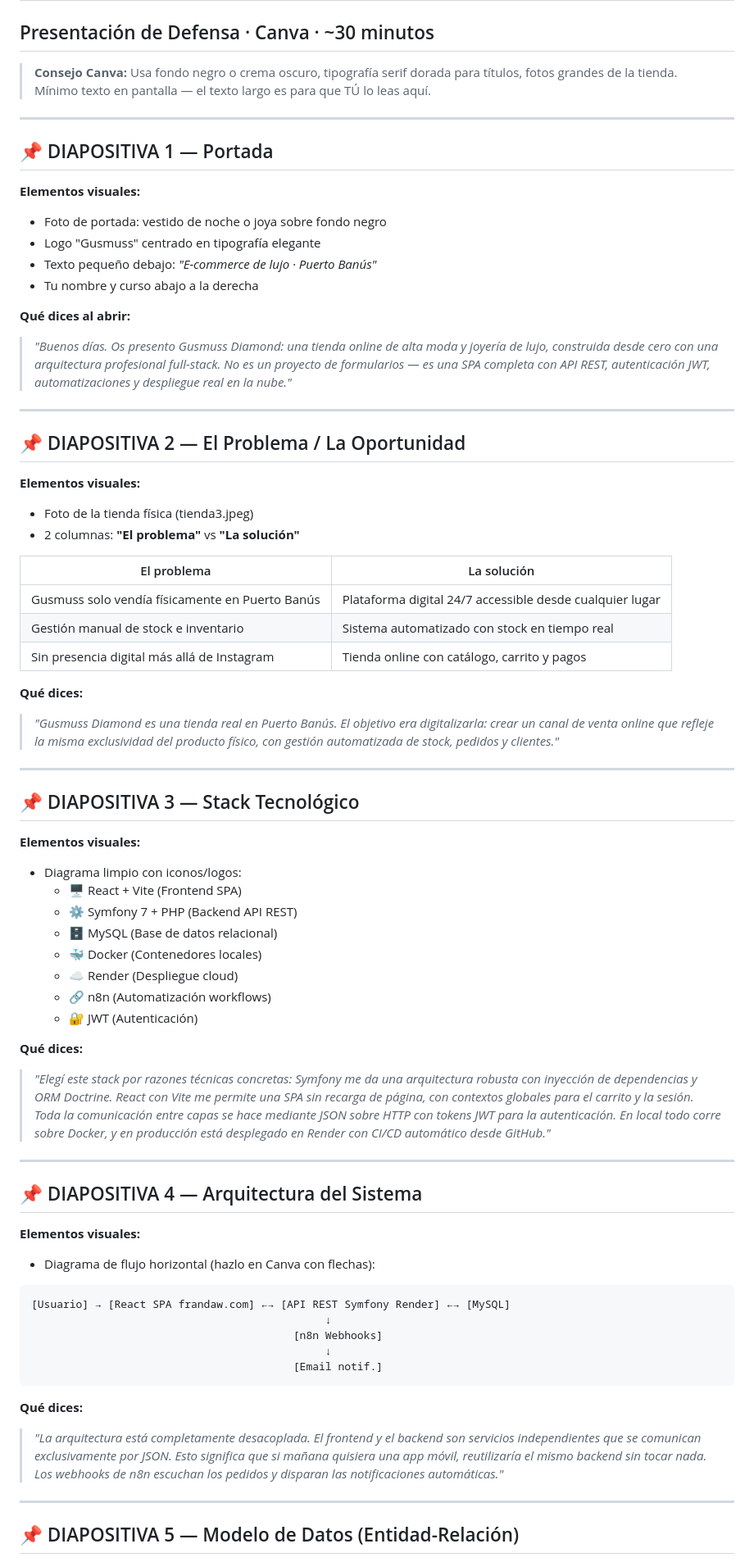
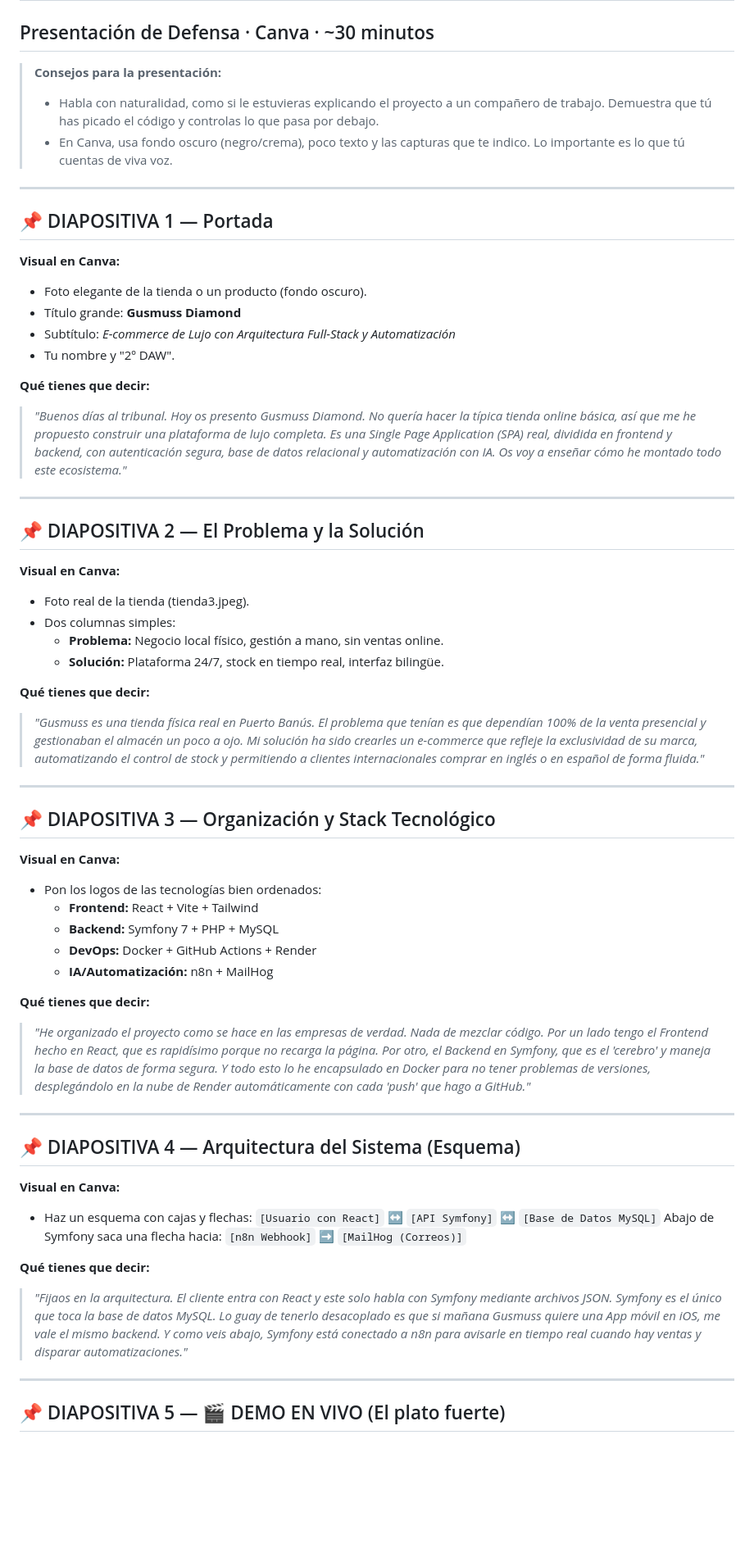
Before and after one commit to FranJJL05/gusmuss-diamond, a Markdown page: PRESENTACION_DEFENSA.md, the part around one of its changes. Shown at 82% size. GitHub-like rendering; blank space fills up the shorter version.

````diff
--- a/PRESENTACION_DEFENSA.md
+++ b/PRESENTACION_DEFENSA.md
@@ -1,73 +1,64 @@
 # 🎤 GUIÓN DE DIAPOSITIVAS — Gusmuss Diamond
 ## Presentación de Defensa · Canva · ~30 minutos
 
-> **Consejo Canva:** Usa fondo negro o crema oscuro, tipografía serif dorada para títulos, fotos grandes de la tienda. Mínimo texto en pantalla — el texto largo es para que TÚ lo leas aquí.
+> **Consejos para la presentación:**
+> - Habla con naturalidad, como si le estuvieras explicando el proyecto a un compañero de trabajo. Demuestra que tú has picado el código y controlas lo que pasa por debajo.
+> - En Canva, usa fondo oscuro (negro/crema), poco texto y las capturas que te indico. Lo importante es lo que tú cuentas de viva voz.
 
 ---
 
 ## 📌 DIAPOSITIVA 1 — Portada
 
-**Elementos visuales:**
-- Foto de portada: vestido de noche o joya sobre fondo negro
-- Logo "Gusmuss" centrado en tipografía elegante
-- Texto pequeño debajo: *"E-commerce de lujo · Puerto Banús"*
-- Tu nombre y curso abajo a la derecha
+**Visual en Canva:**
+- Foto elegante de la tienda o un producto (fondo oscuro).
+- Título grande: **Gusmuss Diamond**
+- Subtítulo: *E-commerce de Lujo con Arquitectura Full-Stack y Automatización*
+- Tu nombre y "2º DAW".
 
-**Qué dices al abrir:**
-> *"Buenos días. Os presento Gusmuss Diamond: una tienda online de alta moda y joyería de lujo, construida desde cero con una arquitectura profesional full-stack. No es un proyecto de formularios — es una SPA completa con API REST, autenticación JWT, automatizaciones y despliegue real en la nube."*
+**Qué tienes que decir:**
+> *"Buenos días al tribunal. Hoy os presento Gusmuss Diamond. No quería hacer la típica tienda online básica, así que me he propuesto construir una plataforma de lujo completa. Es una Single Page Application (SPA) real, dividida en frontend y backend, con autenticación segura, base de datos relacional y automatización con IA. Os voy a enseñar cómo he montado todo este ecosistema."*
 
 ---
 
-## 📌 DIAPOSITIVA 2 — El Problema / La Oportunidad
+## 📌 DIAPOSITIVA 2 — El Problema y la Solución
 
-**Elementos visuales:**
-- Foto de la tienda física (tienda3.jpeg)
-- 2 columnas: **"El problema"** vs **"La solución"**
+**Visual en Canva:**
+- Foto real de la tienda (tienda3.jpeg).
+- Dos columnas simples:
+  - **Problema:** Negocio local físico, gestión a mano, sin ventas online.
+  - **Solución:** Plataforma 24/7, stock en tiempo real, interfaz bilingüe.
 
-| El problema | La solución |
-|---|---|
-| Gusmuss solo vendía físicamente en Puerto Banús | Plataforma digital 24/7 accessible desde cualquier lugar |
-| Gestión manual de stock e inventario | Sistema automatizado con stock en tiempo real |
-| Sin presencia digital más allá de Instagram | Tienda online con catálogo, carrito y pagos |
-
-**Qué dices:**
-> *"Gusmuss Diamond es una tienda real en Puerto Banús. El objetivo era digitalizarla: crear un canal de venta online que refleje la misma exclusividad del producto físico, con gestión automatizada de stock, pedidos y clientes."*
+**Qué tienes que decir:**
+> *"Gusmuss es una tienda física real en Puerto Banús. El problema que tenían es que dependían 100% de la venta presencial y gestionaban el almacén un poco a ojo. Mi solución ha sido crearles un e-commerce que refleje la exclusividad de su marca, automatizando el control de stock y permitiendo a clientes internacionales comprar en inglés o en español de forma fluida."*
 
 ---
 
-## 📌 DIAPOSITIVA 3 — Stack Tecnológico
+## 📌 DIAPOSITIVA 3 — Organización y Stack Tecnológico
 
-**Elementos visuales:**
-- Diagrama limpio con iconos/logos:
-  - 🖥️ React + Vite (Frontend SPA)
-  - ⚙️ Symfony 7 + PHP (Backend API REST)
-  - 🗄️ MySQL (Base de datos relacional)
-  - 🐳 Docker (Contenedores locales)
-  - ☁️ Render (Despliegue cloud)
-  - 🔗 n8n (Automatización workflows)
-  - 🔐 JWT (Autenticación)
+**Visual en Canva:**
+- Pon los logos de las tecnologías bien ordenados:
+  - **Frontend:** React + Vite + Tailwind
+  - **Backend:** Symfony 7 + PHP + MySQL
+  - **DevOps:** Docker + GitHub Actions + Render
+  - **IA/Automatización:** n8n + MailHog
 
-**Qué dices:**
-> *"Elegí este stack por razones técnicas concretas: Symfony me da una arquitectura robusta con inyección de dependencias y ORM Doctrine. React con Vite me permite una SPA sin recarga de página, con contextos globales para el carrito y la sesión. Toda la comunicación entre capas se hace mediante JSON sobre HTTP con tokens JWT para la autenticación. En local todo corre sobre Docker, y en producción está desplegado en Render con CI/CD automático desde GitHub."*
+**Qué tienes que decir:**
+> *"He organizado el proyecto como se hace en las empresas de verdad. Nada de mezclar código. Por un lado tengo el Frontend hecho en React, que es rapidísimo porque no recarga la página. Por otro, el Backend en Symfony, que es el 'cerebro' y maneja la base de datos de forma segura. Y todo esto lo he encapsulado en Docker para no tener problemas de versiones, desplegándolo en la nube de Render automáticamente con cada 'push' que hago a GitHub."*
 
 ---
 
-## 📌 DIAPOSITIVA 4 — Arquitectura del Sistema
+## 📌 DIAPOSITIVA 4 — Arquitectura del Sistema (Esquema)
 
-**Elementos visuales:**
-- Diagrama de flujo horizontal (hazlo en Canva con flechas):
-```
-[Usuario] → [React SPA frandaw.com] ←→ [API REST Symfony Render] ←→ [MySQL]
-                                              ↓
-                                         [n8n Webhooks]
-                                              ↓
-                                         [Email notif.]
-```
+**Visual en Canva:**
+- Haz un esquema con cajas y flechas:
+`[Usuario con React]` ↔️ `[API Symfony]` ↔️ `[Base de Datos MySQL]`
+Abajo de Symfony saca una flecha hacia:
+`[n8n Webhook]` ➡️ `[MailHog (Correos)]`
 
-**Qué dices:**
-> *"La arquitectura está completamente desacoplada. El frontend y el backend son servicios independientes que se comunican exclusivamente por JSON. Esto significa que si mañana quisiera una app móvil, reutilizaría el mismo backend sin tocar nada. Los webhooks de n8n escuchan los pedidos y disparan las notificaciones automáticas."*
+**Qué tienes que decir:**
+> *"Fijaos en la arquitectura. El cliente entra con React y este solo habla con Symfony mediante archivos JSON. Symfony es el único que toca la base de datos MySQL. Lo guay de tenerlo desacoplado es que si mañana Gusmuss quiere una App móvil en iOS, me vale el mismo backend. Y como veis abajo, Symfony está conectado a n8n para avisarle en tiempo real cuando hay ventas y disparar automatizaciones."*
 
 ---
 
-## 📌 DIAPOSITIVA 5 — Modelo de Datos (Entidad-Relación)
+## 📌 DIAPOSITIVA 5 — 🎬 DEMO EN VIVO (El plato fuerte)
 
````
Also changed, not shown: other parts of PRESENTACION_DEFENSA.md (+35 -116 lines), DIARIO_DESARROLLO.md (+32 -0 lines).
